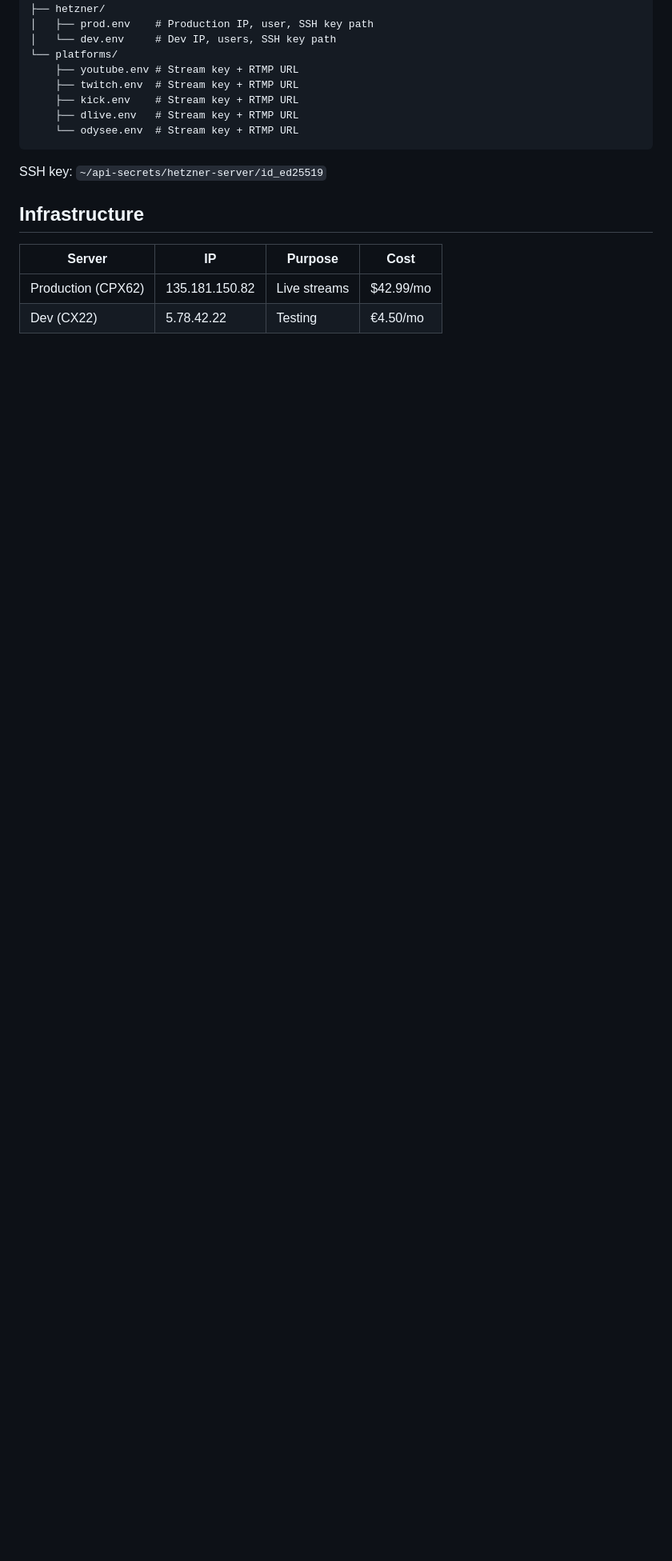
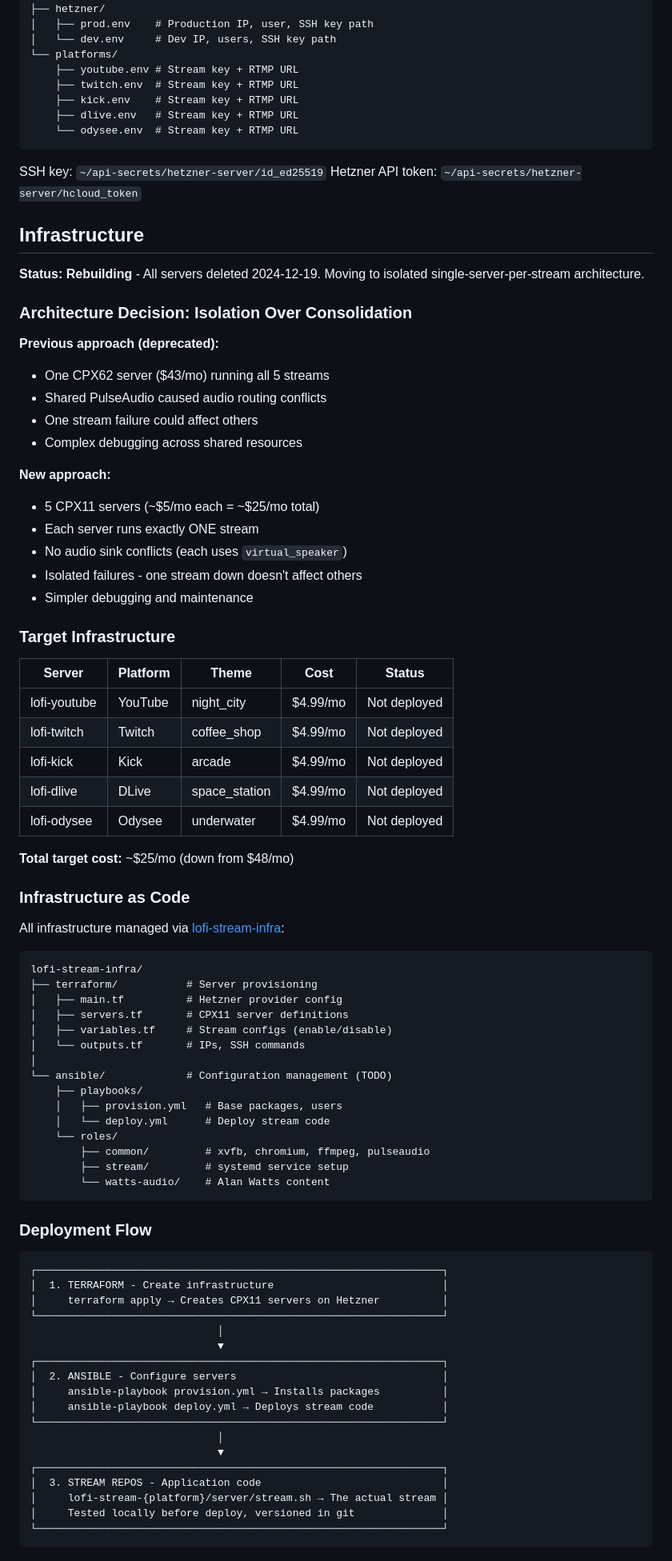
Before and after one commit to ldraney/lofi-stream-docs, a Markdown page: CLAUDE.md, the part around one of its changes. Shown at 80% size. Rendered like a GitHub page; blank space fills up the shorter version.

````diff
--- a/CLAUDE.md
+++ b/CLAUDE.md
@@ -33,10 +35,81 @@ lofi-stream/
 ```
 
 SSH key: `~/api-secrets/hetzner-server/id_ed25519`
+Hetzner API token: `~/api-secrets/hetzner-server/hcloud_token`
 
 ## Infrastructure
 
-| Server | IP | Purpose | Cost |
-|--------|-----|---------|------|
-| Production (CPX62) | 135.181.150.82 | Live streams | $42.99/mo |
-| Dev (CX22) | 5.78.42.22 | Testing | €4.50/mo |
+**Status: Rebuilding** - All servers deleted 2024-12-19. Moving to isolated single-server-per-stream architecture.
+
+### Architecture Decision: Isolation Over Consolidation
+
+**Previous approach (deprecated):**
+- One CPX62 server ($43/mo) running all 5 streams
+- Shared PulseAudio caused audio routing conflicts
+- One stream failure could affect others
+- Complex debugging across shared resources
+
+**New approach:**
+- 5 CPX11 servers (~$5/mo each = ~$25/mo total)
+- Each server runs exactly ONE stream
+- No audio sink conflicts (each uses `virtual_speaker`)
+- Isolated failures - one stream down doesn't affect others
+- Simpler debugging and maintenance
+
+### Target Infrastructure
+
+| Server | Platform | Theme | Cost | Status |
+|--------|----------|-------|------|--------|
+| lofi-youtube | YouTube | night_city | $4.99/mo | Not deployed |
+| lofi-twitch | Twitch | coffee_shop | $4.99/mo | Not deployed |
+| lofi-kick | Kick | arcade | $4.99/mo | Not deployed |
+| lofi-dlive | DLive | space_station | $4.99/mo | Not deployed |
+| lofi-odysee | Odysee | underwater | $4.99/mo | Not deployed |
+
+**Total target cost:** ~$25/mo (down from $48/mo)
+
+### Infrastructure as Code
+
+All infrastructure managed via [lofi-stream-infra](https://github.com/ldraney/lofi-stream-infra):
+
+```
+lofi-stream-infra/
+├── terraform/           # Server provisioning
+│   ├── main.tf          # Hetzner provider config
+│   ├── servers.tf       # CPX11 server definitions
+│   ├── variables.tf     # Stream configs (enable/disable)
+│   └── outputs.tf       # IPs, SSH commands
+│
+└── ansible/             # Configuration management (TODO)
+    ├── playbooks/
+    │   ├── provision.yml   # Base packages, users
+    │   └── deploy.yml      # Deploy stream code
+    └── roles/
+        ├── common/         # xvfb, chromium, ffmpeg, pulseaudio
+        ├── stream/         # systemd service setup
+        └── watts-audio/    # Alan Watts content
+```
+
+### Deployment Flow
+
+```
+┌─────────────────────────────────────────────────────────────────┐
+│  1. TERRAFORM - Create infrastructure                           │
+│     terraform apply → Creates CPX11 servers on Hetzner          │
+└─────────────────────────────────────────────────────────────────┘
+                              │
+                              ▼
+┌─────────────────────────────────────────────────────────────────┐
+│  2. ANSIBLE - Configure servers                                 │
+│     ansible-playbook provision.yml → Installs packages          │
+│     ansible-playbook deploy.yml → Deploys stream code           │
+└─────────────────────────────────────────────────────────────────┘
+                              │
+                              ▼
+┌─────────────────────────────────────────────────────────────────┐
+│  3. STREAM REPOS - Application code                             │
+│     lofi-stream-{platform}/server/stream.sh → The actual stream │
+│     Tested locally before deploy, versioned in git              │
+└─────────────────────────────────────────────────────────────────┘
+```
+
````
Also changed, not shown: other parts of CLAUDE.md (+52 -121 lines).
